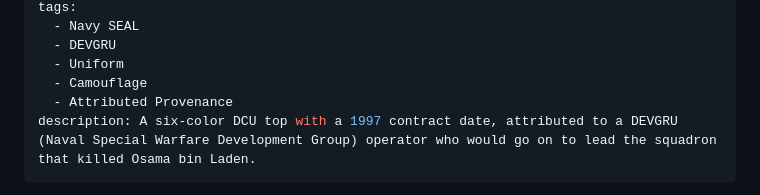
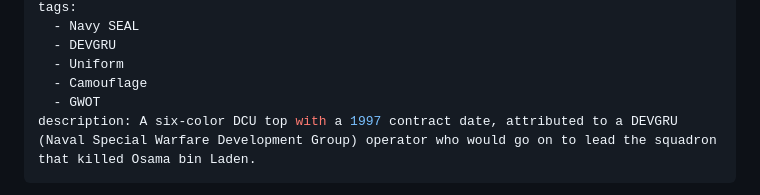
Before and after one commit to ObjectBiography/object-biography, a Markdown page: objects/navy-seal-nsw-devgru-dcu-top-attributed.md, the part around the change. Rendered like a GitHub page.

Commit message:
Swap Attributed Provenance tag for GWOT

```diff
--- a/objects/navy-seal-nsw-devgru-dcu-top-attributed.md
+++ b/objects/navy-seal-nsw-devgru-dcu-top-attributed.md
@@ -23,7 +23,7 @@ tags:
   - DEVGRU
   - Uniform
   - Camouflage
-  - Attributed Provenance
+  - GWOT
 description: A six-color DCU top with a 1997 contract date, attributed to a DEVGRU (Naval Special Warfare Development Group) operator who would go on to lead the squadron that killed Osama bin Laden.
 ---
 
```
